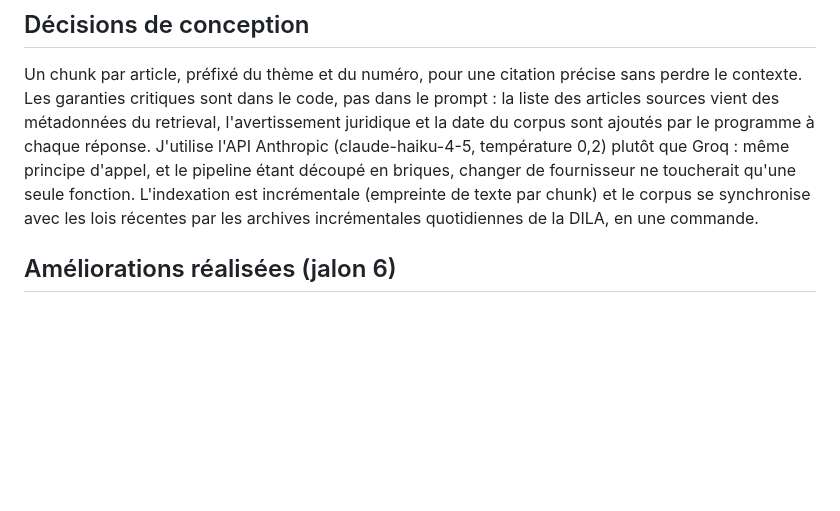
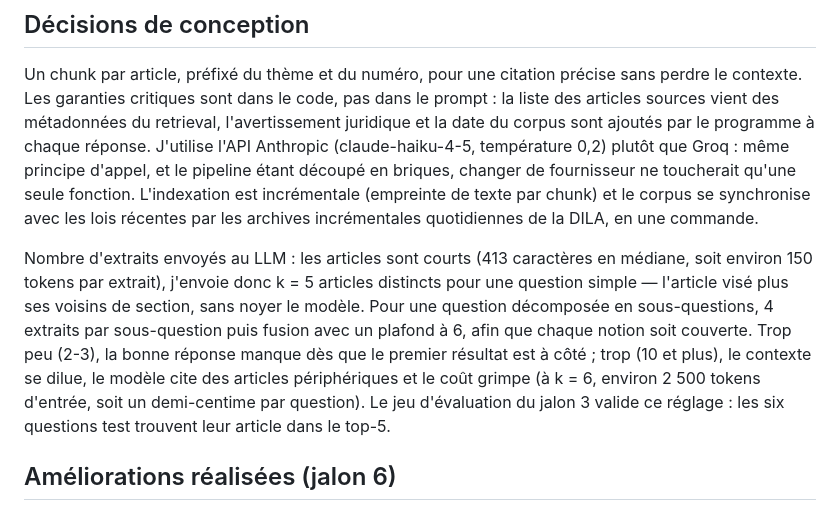
Before and after one commit to ouassim16wass/chatbot_codetravail, a Markdown page: COMPTE_RENDU.md, the part around the change. GitHub-like rendering; blank space fills up the shorter version.

Commit message:
Justification du nombre d'extraits envoyes au LLM

```diff
--- a/COMPTE_RENDU.md
+++ b/COMPTE_RENDU.md
@@ -38,6 +38,18 @@ fonction. L'indexation est incrémentale (empreinte de texte par chunk) et le
 corpus se synchronise avec les lois récentes par les archives incrémentales
 quotidiennes de la DILA, en une commande.
 
+Nombre d'extraits envoyés au LLM : les articles sont courts (413 caractères
+en médiane, soit environ 150 tokens par extrait), j'envoie donc k = 5
+articles distincts pour une question simple — l'article visé plus ses
+voisins de section, sans noyer le modèle. Pour une question décomposée en
+sous-questions, 4 extraits par sous-question puis fusion avec un plafond à
+6, afin que chaque notion soit couverte. Trop peu (2-3), la bonne réponse
+manque dès que le premier résultat est à côté ; trop (10 et plus), le
+contexte se dilue, le modèle cite des articles périphériques et le coût
+grimpe (à k = 6, environ 2 500 tokens d'entrée, soit un demi-centime par
+question). Le jeu d'évaluation du jalon 3 valide ce réglage : les six
+questions test trouvent leur article dans le top-5.
+
 ## Améliorations réalisées (jalon 6)
 
 Quatre améliorations de la liste du sujet : un agent modérateur qui bloque
```
